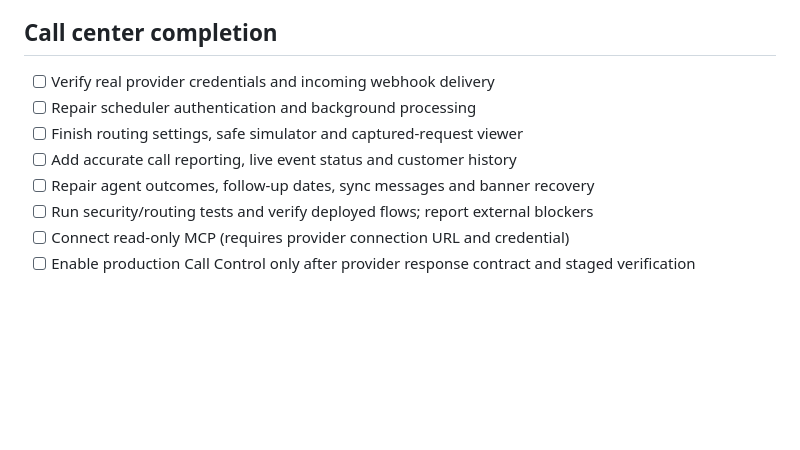
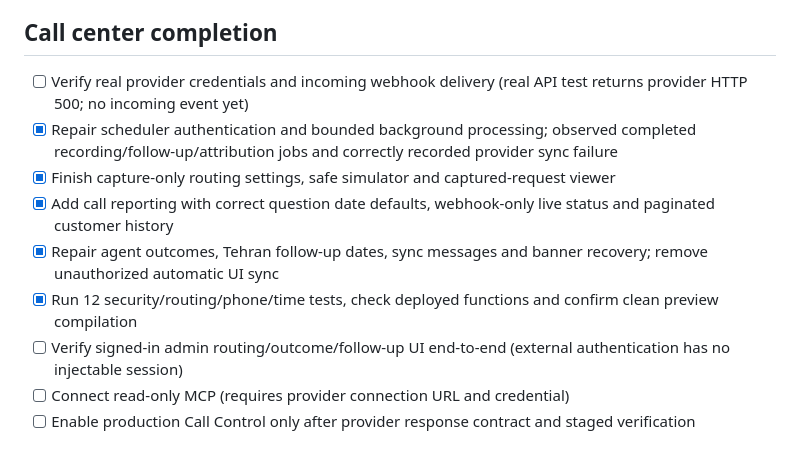
Before and after one commit to rezarafeie/boundless-global-hub, a Markdown page: roadmap.md, the part around the change. Drawn GitHub-style; blank space fills up the shorter version.

Commit message:
Changes
Co-authored-by: rezarafeie <178115103+rezarafeie@users.noreply.github.com>

```diff
--- a/roadmap.md
+++ b/roadmap.md
@@ -6,12 +6,13 @@
 - [ ] Connect webhook in NovinHub and verify real form-to-enrollment-to-direct delivery (requires provider registration, actual form ID/payload and an authenticated admin; secret saved)
 
 ## Call center completion
-- [ ] Verify real provider credentials and incoming webhook delivery
-- [ ] Repair scheduler authentication and background processing
-- [ ] Finish routing settings, safe simulator and captured-request viewer
-- [ ] Add accurate call reporting, live event status and customer history
-- [ ] Repair agent outcomes, follow-up dates, sync messages and banner recovery
-- [ ] Run security/routing tests and verify deployed flows; report external blockers
+- [ ] Verify real provider credentials and incoming webhook delivery (real API test returns provider HTTP 500; no incoming event yet)
+- [x] Repair scheduler authentication and bounded background processing; observed completed recording/follow-up/attribution jobs and correctly recorded provider sync failure
+- [x] Finish capture-only routing settings, safe simulator and captured-request viewer
+- [x] Add call reporting with correct question date defaults, webhook-only live status and paginated customer history
+- [x] Repair agent outcomes, Tehran follow-up dates, sync messages and banner recovery; remove unauthorized automatic UI sync
+- [x] Run 12 security/routing/phone/time tests, check deployed functions and confirm clean preview compilation
+- [ ] Verify signed-in admin routing/outcome/follow-up UI end-to-end (external authentication has no injectable session)
 - [ ] Connect read-only MCP (requires provider connection URL and credential)
 - [ ] Enable production Call Control only after provider response contract and staged verification
 
```
